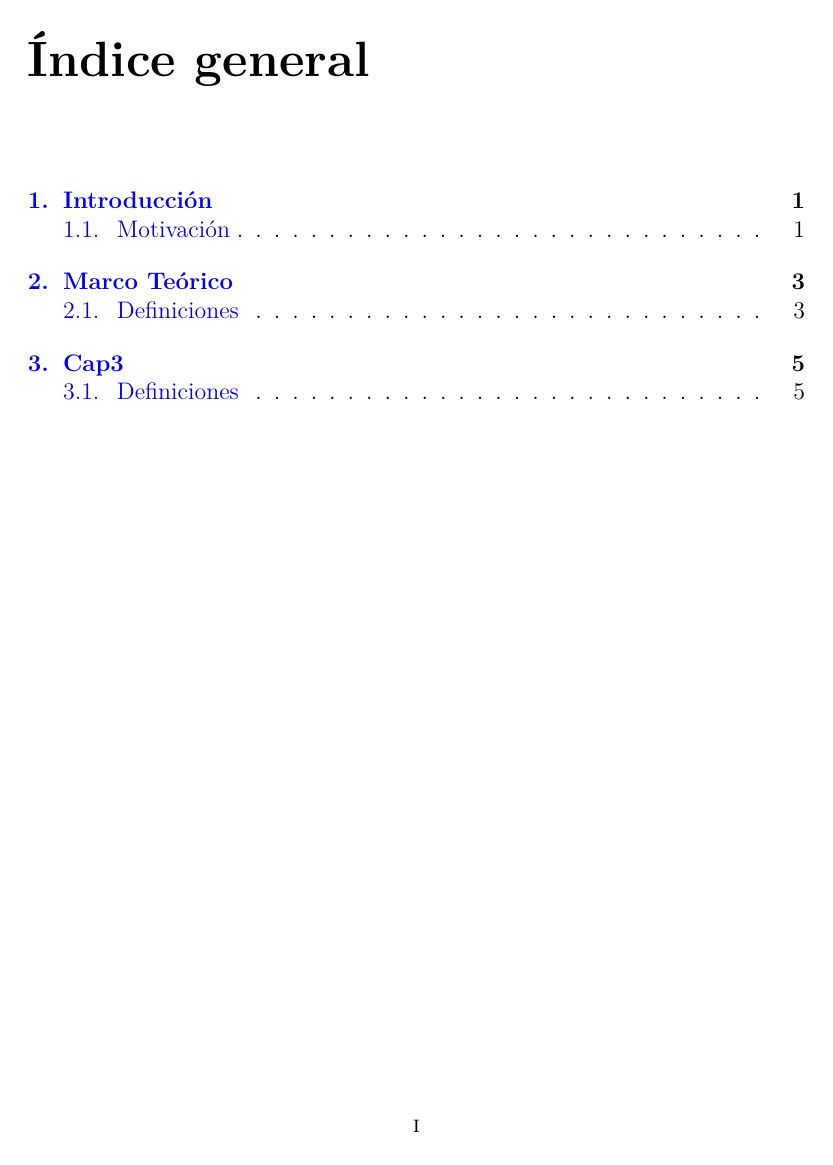
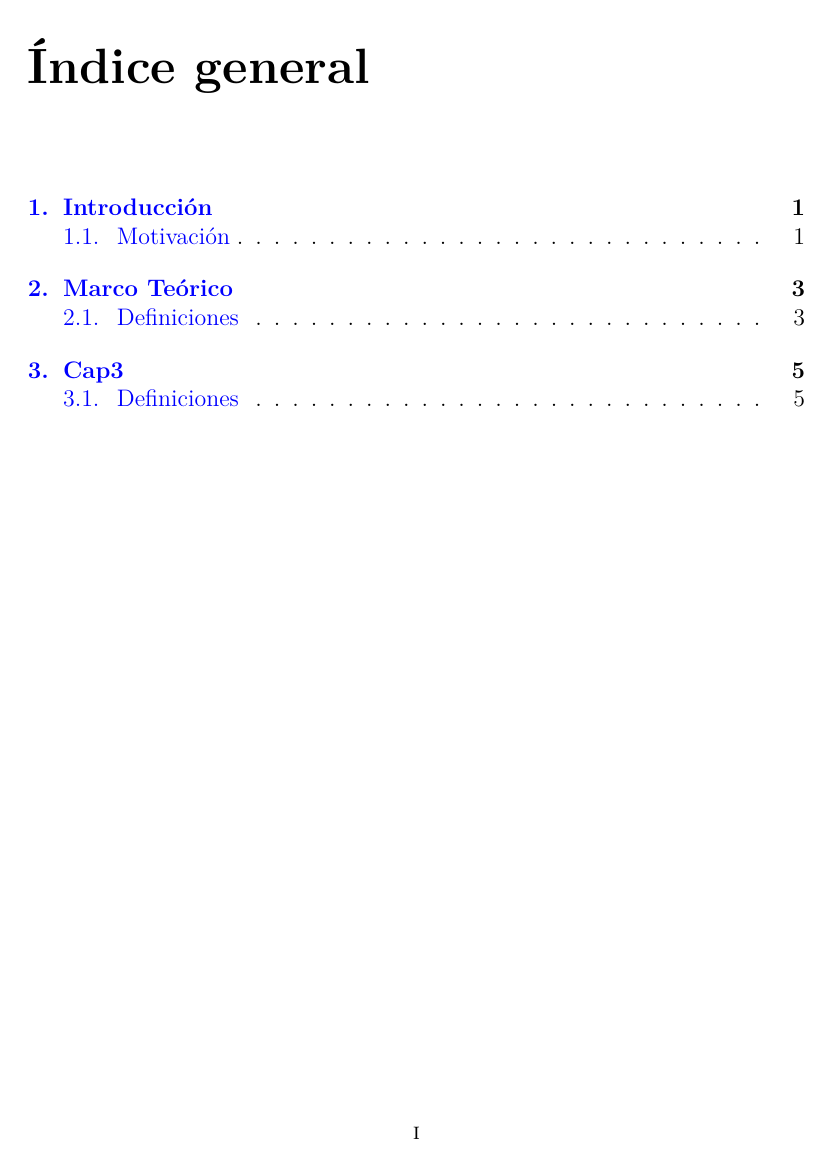
Before and after one commit to JordanBlancas/LibroControl, a LaTeX book (main.tex): page 1 of 8. Compiled offline with pdfLaTeX; a LaTeX package or settings file that is missing is left out.

Commit message:
build: fija idioma al inicio y ajusta headheight; limpia auxiliares

```diff
--- a/main.tex
+++ b/main.tex
@@ -13,6 +13,11 @@
 \fancyfoot[C]{Build: \BuildSHA\ (\BuildDate)}
 \renewcommand{\headrulewidth}{0pt}
 
+% Fija el idioma activo desde el inicio (evita 'nil' en el TOC)
+\AtBeginDocument{\selectlanguage{spanish}}
+
+% Evita el warning de fancyhdr sobre la altura del encabezado
+\setlength{\headheight}{15.5pt}
 
 % --- Flag para builds por capítulo (debe ir ANTES de \chaptersel) ---
 \newif\ifonlychapter
```
Lines whose indentation alone changed are shown as unchanged.
